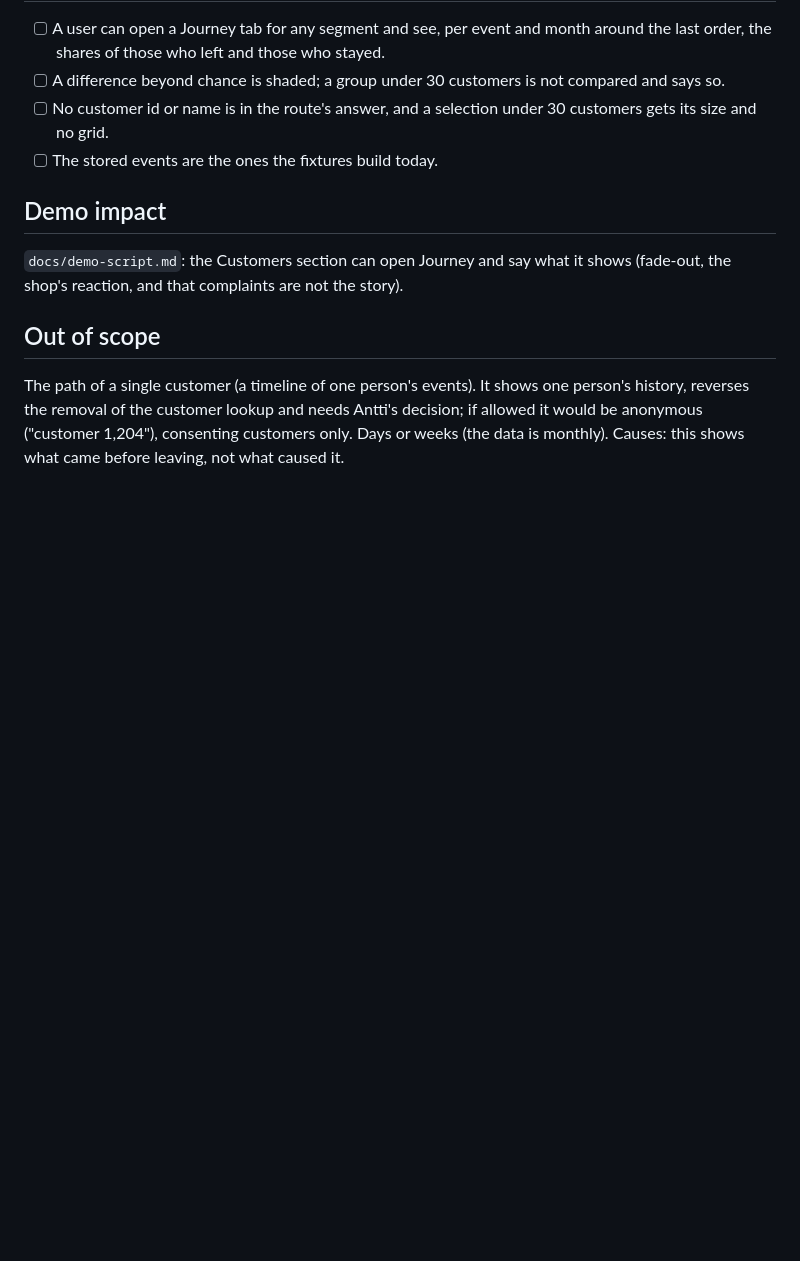
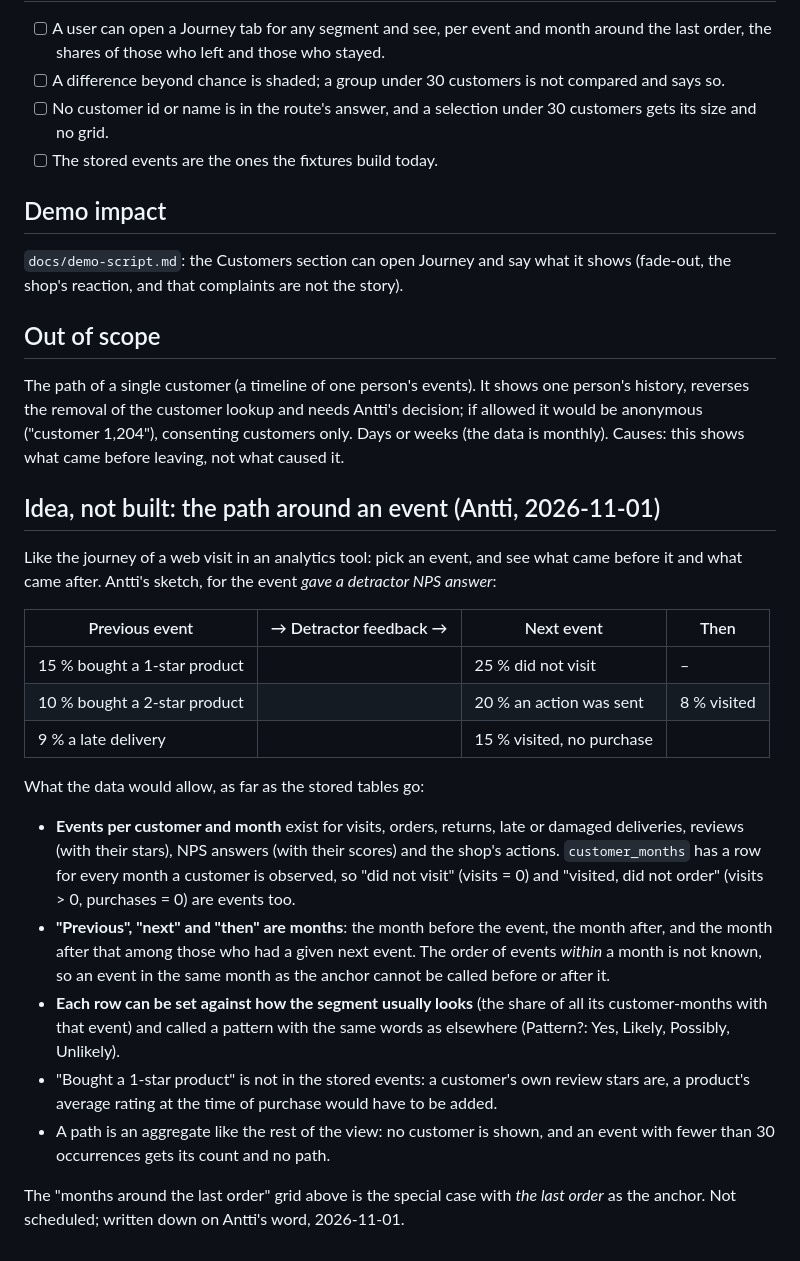
Before and after one commit to AitoDotAI/aito-ecommerce-demo, a Markdown page: docs/adr/0059-customer-journey.md, the part around the change. GitHub-like rendering; blank space fills up the shorter version.

Commit message:
ADR 0059: the path around an event, written down as an idea (not built)
Co-Authored-By: Claude Sonnet 5.5 <noreply@anthropic.com>
Claude-Session: https://claude.ai/code/session_01JNKA6ovmTRy9Lh2Yg1gUpL

```diff
--- a/docs/adr/0059-customer-journey.md
+++ b/docs/adr/0059-customer-journey.md
@@ -50,3 +50,22 @@ None: counted from the stored events, like the rest of the view.
 
 The path of a single customer (a timeline of one person's events). It shows one person's history, reverses the removal of the customer lookup and needs Antti's decision; if
 allowed it would be anonymous ("customer 1,204"), consenting customers only. Days or weeks (the data is monthly). Causes: this shows what came before leaving, not what caused it.
+
+## Idea, not built: the path around an event (Antti, 2026-11-01)
+
+Like the journey of a web visit in an analytics tool: pick an event, and see what came before it and what came after. Antti's sketch, for the event *gave a detractor NPS answer*:
+
+| Previous event | → Detractor feedback → | Next event | Then |
+|---|---|---|---|
+| 15 % bought a 1-star product | | 25 % did not visit | – |
+| 10 % bought a 2-star product | | 20 % an action was sent | 8 % visited |
+| 9 % a late delivery | | 15 % visited, no purchase | |
+
+What the data would allow, as far as the stored tables go:
+- **Events per customer and month** exist for visits, orders, returns, late or damaged deliveries, reviews (with their stars), NPS answers (with their scores) and the shop's actions. `customer_months` has a row for every month a customer is observed, so "did not visit" (visits = 0) and "visited, did not order" (visits > 0, purchases = 0) are events too.
+- **"Previous", "next" and "then" are months**: the month before the event, the month after, and the month after that among those who had a given next event. The order of events *within* a month is not known, so an event in the same month as the anchor cannot be called before or after it.
+- **Each row can be set against how the segment usually looks** (the share of all its customer-months with that event) and called a pattern with the same words as elsewhere (Pattern?: Yes, Likely, Possibly, Unlikely).
+- "Bought a 1-star product" is not in the stored events: a customer's own review stars are, a product's average rating at the time of purchase would have to be added.
+- A path is an aggregate like the rest of the view: no customer is shown, and an event with fewer than 30 occurrences gets its count and no path.
+
+The "months around the last order" grid above is the special case with *the last order* as the anchor. Not scheduled; written down on Antti's word, 2026-11-01.
```
